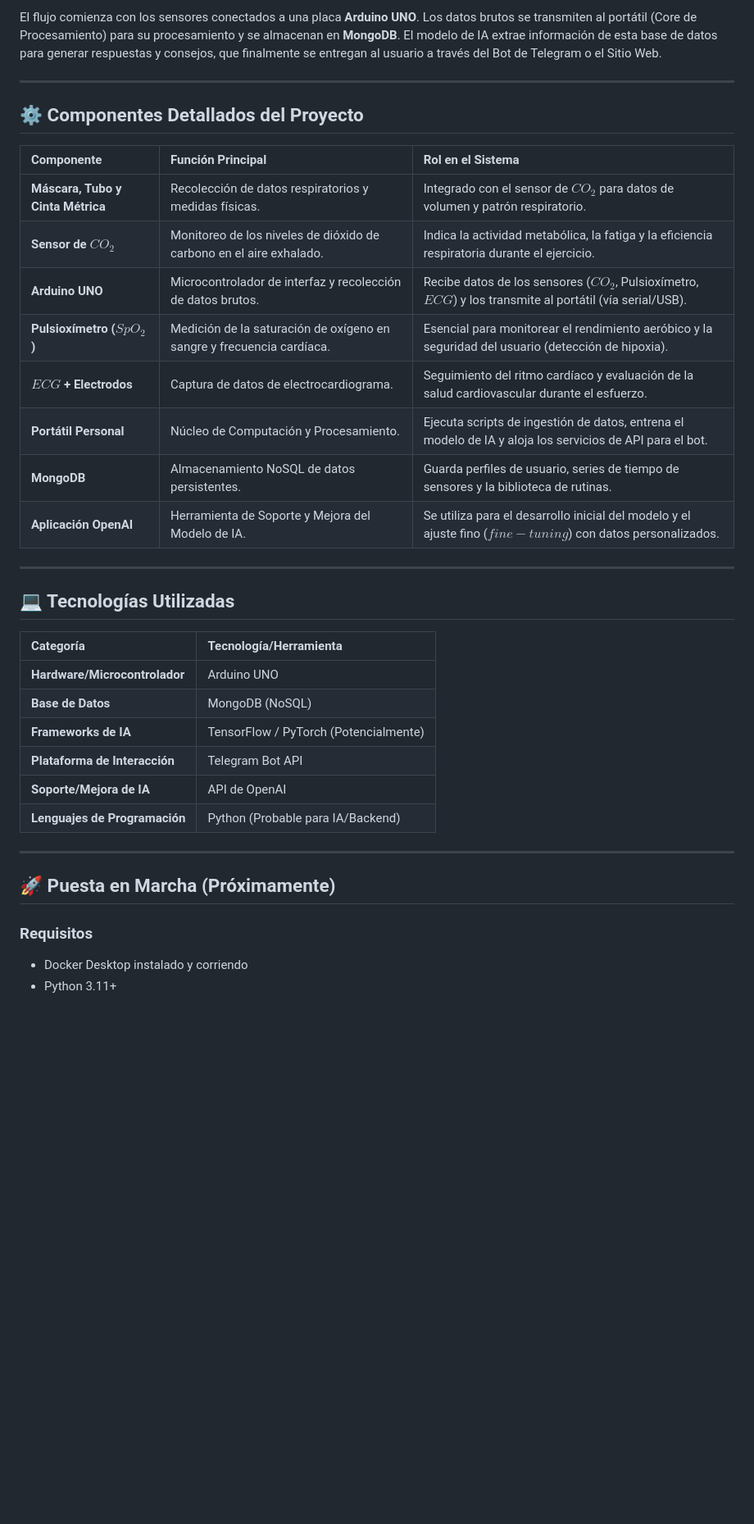
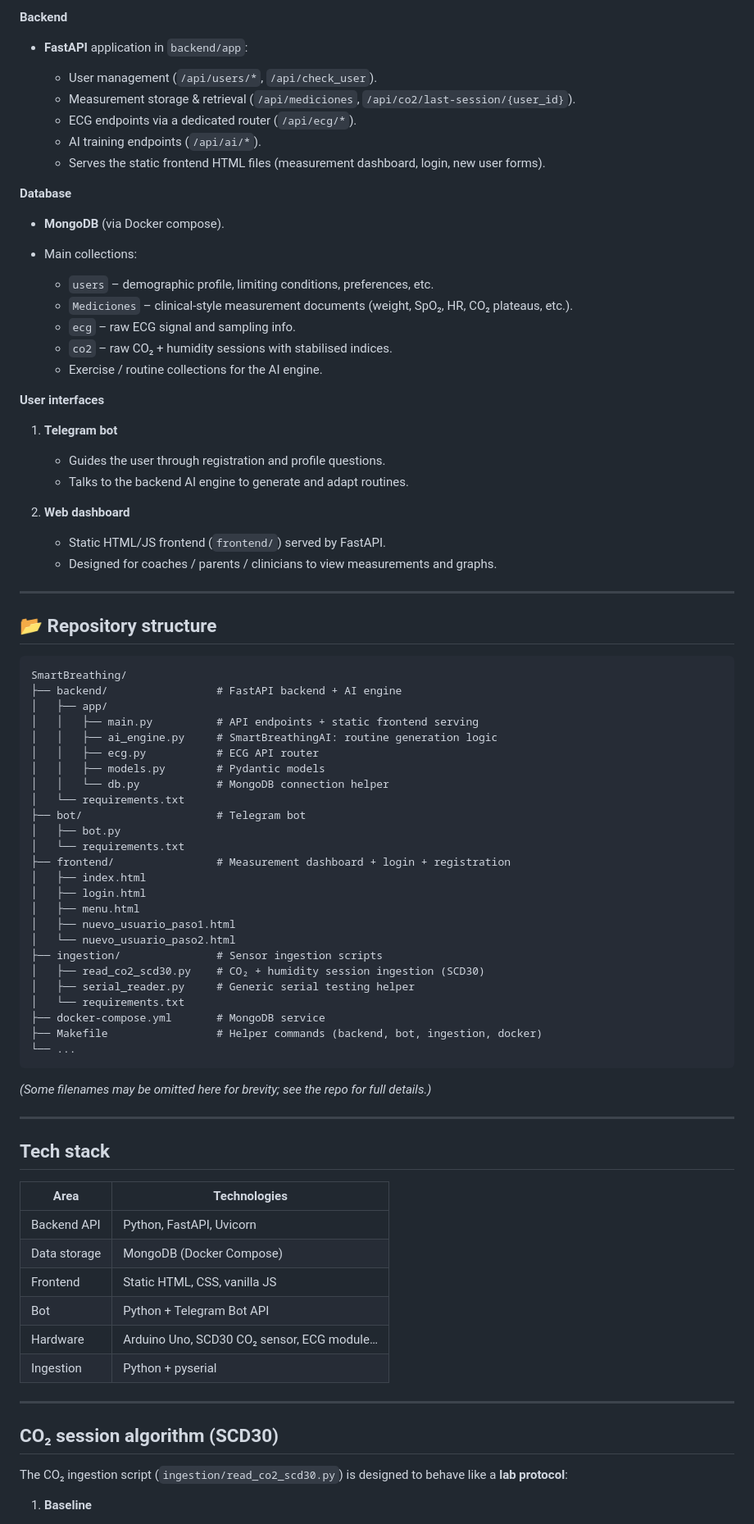
Before and after one commit to RAvila-bioeng/SmartBreathing, a Markdown page: README.md, the part around one of its changes. Shown at 82% size. Rendered like a GitHub page; blank space fills up the shorter version.

Commit message:
Revise README for clarity and detail
Updated project description, features, architecture, and technologies used in the README.

````diff
--- a/README.md
+++ b/README.md
@@ -42,40 +86,88 @@ La arquitectura de SmartBreathing está diseñada de forma **modular**, aseguran
 
-El flujo comienza con los sensores conectados a una placa **Arduino UNO**. Los datos brutos se transmiten al portátil (Core de Procesamiento) para su procesamiento y se almacenan en **MongoDB**. El modelo de IA extrae información de esta base de datos para generar respuestas y consejos, que finalmente se entregan al usuario a través del Bot de Telegram o el Sitio Web.
+**Backend**
+
+* **FastAPI** application in `backend/app`:
+
+  * User management (`/api/users/*`, `/api/check_user`).
+  * Measurement storage & retrieval (`/api/mediciones`, `/api/co2/last-session/{user_id}`).
+  * ECG endpoints via a dedicated router (`/api/ecg/*`).
+  * AI training endpoints (`/api/ai/*`).
+  * Serves the static frontend HTML files (measurement dashboard, login, new user forms).
+
+**Database**
+
+* **MongoDB** (via Docker compose).
+* Main collections:
+
+  * `users` – demographic profile, limiting conditions, preferences, etc.
+  * `Mediciones` – clinical-style measurement documents (weight, SpO₂, HR, CO₂ plateaus, etc.).
+  * `ecg` – raw ECG signal and sampling info.
+  * `co2` – raw CO₂ + humidity sessions with stabilised indices.
+  * Exercise / routine collections for the AI engine.
+
+**User interfaces**
+
+1. **Telegram bot**
+
+   * Guides the user through registration and profile questions.
+   * Talks to the backend AI engine to generate and adapt routines.
+2. **Web dashboard**
+
+   * Static HTML/JS frontend (`frontend/`) served by FastAPI.
+   * Designed for coaches / parents / clinicians to view measurements and graphs.
 
 ---
 
-## ⚙️ Componentes Detallados del Proyecto
+## 📂 Repository structure
 
-| Componente | Función Principal | Rol en el Sistema |
-| :--- | :--- | :--- |
-| **Máscara, Tubo y Cinta Métrica** | Recolección de datos respiratorios y medidas físicas. | Integrado con el sensor de $CO_2$ para datos de volumen y patrón respiratorio. |
-| **Sensor de $CO_2$** | Monitoreo de los niveles de dióxido de carbono en el aire exhalado. | Indica la actividad metabólica, la fatiga y la eficiencia respiratoria durante el ejercicio. |
-| **Arduino UNO** | Microcontrolador de interfaz y recolección de datos brutos. | Recibe datos de los sensores ($CO_2$, Pulsioxímetro, $ECG$) y los transmite al portátil (vía serial/USB). |
-| **Pulsioxímetro ($SpO_2$)** | Medición de la saturación de oxígeno en sangre y frecuencia cardíaca. | Esencial para monitorear el rendimiento aeróbico y la seguridad del usuario (detección de hipoxia). |
-| **$ECG$ + Electrodos** | Captura de datos de electrocardiograma. | Seguimiento del ritmo cardíaco y evaluación de la salud cardiovascular durante el esfuerzo. |
-| **Portátil Personal** | Núcleo de Computación y Procesamiento. | Ejecuta scripts de ingestión de datos, entrena el modelo de IA y aloja los servicios de API para el bot. |
-| **MongoDB** | Almacenamiento NoSQL de datos persistentes. | Guarda perfiles de usuario, series de tiempo de sensores y la biblioteca de rutinas. |
-| **Aplicación OpenAI** | Herramienta de Soporte y Mejora del Modelo de IA. | Se utiliza para el desarrollo inicial del modelo y el ajuste fino ($fine-tuning$) con datos personalizados. |
+```text
+SmartBreathing/
+├── backend/                 # FastAPI backend + AI engine
+│   ├── app/
+│   │   ├── main.py          # API endpoints + static frontend serving
+│   │   ├── ai_engine.py     # SmartBreathingAI: routine generation logic
+│   │   ├── ecg.py           # ECG API router
+│   │   ├── models.py        # Pydantic models
+│   │   └── db.py            # MongoDB connection helper
+│   └── requirements.txt
+├── bot/                     # Telegram bot
+│   ├── bot.py
+│   └── requirements.txt
+├── frontend/                # Measurement dashboard + login + registration
+│   ├── index.html
+│   ├── login.html
+│   ├── menu.html
+│   ├── nuevo_usuario_paso1.html
+│   └── nuevo_usuario_paso2.html
+├── ingestion/               # Sensor ingestion scripts
+│   ├── read_co2_scd30.py    # CO₂ + humidity session ingestion (SCD30)
+│   ├── serial_reader.py     # Generic serial testing helper
+│   └── requirements.txt
+├── docker-compose.yml       # MongoDB service
+├── Makefile                 # Helper commands (backend, bot, ingestion, docker)
+└── ...
+```
+
+*(Some filenames may be omitted here for brevity; see the repo for full details.)*
 
 ---
 
-## 💻 Tecnologías Utilizadas
+##  Tech stack
 
-| Categoría | Tecnología/Herramienta |
-| :--- | :--- |
-| **Hardware/Microcontrolador** | Arduino UNO |
-| **Base de Datos** | MongoDB (NoSQL) |
-| **Frameworks de IA** | TensorFlow / PyTorch (Potencialmente) |
-| **Plataforma de Interacción**| Telegram Bot API |
-| **Soporte/Mejora de IA** | API de OpenAI |
-| **Lenguajes de Programación**| Python (Probable para IA/Backend) |
+| Area         | Technologies                               |
+| ------------ | ------------------------------------------ |
+| Backend API  | Python, FastAPI, Uvicorn                   |
+| Data storage | MongoDB (Docker Compose)                   |
+| Frontend     | Static HTML, CSS, vanilla JS               |
+| Bot          | Python + Telegram Bot API                  |
+| Hardware     | Arduino Uno, SCD30 CO₂ sensor, ECG module… |
+| Ingestion    | Python + pyserial                          |
 
 ---
 
-## 🚀 Puesta en Marcha (Próximamente)
+##  CO₂ session algorithm (SCD30)
 
-### Requisitos
+The CO₂ ingestion script (`ingestion/read_co2_scd30.py`) is designed to behave like a **lab protocol**:
 
-- Docker Desktop instalado y corriendo
-- Python 3.11+
+1. **Baseline**
 
````
Also changed, not shown: other parts of README.md (+261 -117 lines).
